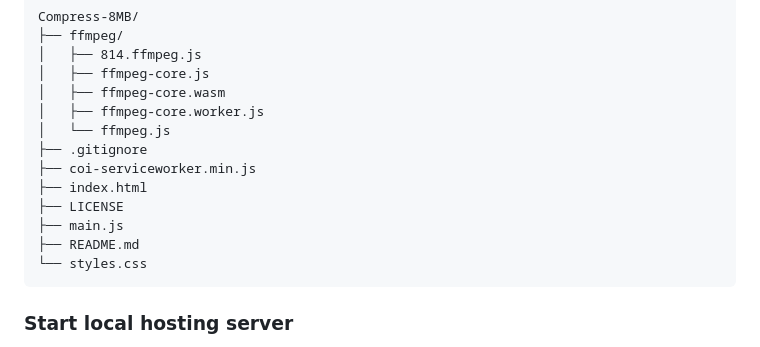
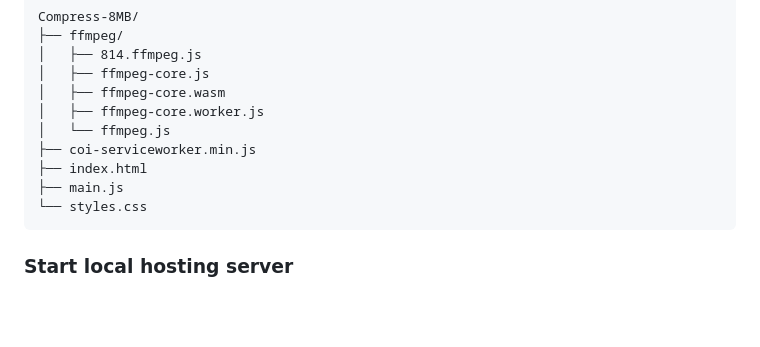
Before and after one commit to odddollar/Compress-8MB, a Markdown page: README.md, the part around the change. GitHub-like rendering; blank space fills up the shorter version.

Commit message:
Removed unimportant files from structure example

````diff
--- a/README.md
+++ b/README.md
@@ -52,12 +52,9 @@ Compress-8MB/
 │   ├── ffmpeg-core.wasm
 │   ├── ffmpeg-core.worker.js
 │   └── ffmpeg.js
-├── .gitignore
 ├── coi-serviceworker.min.js
 ├── index.html
-├── LICENSE
 ├── main.js
-├── README.md
 └── styles.css
 ```
 
````
